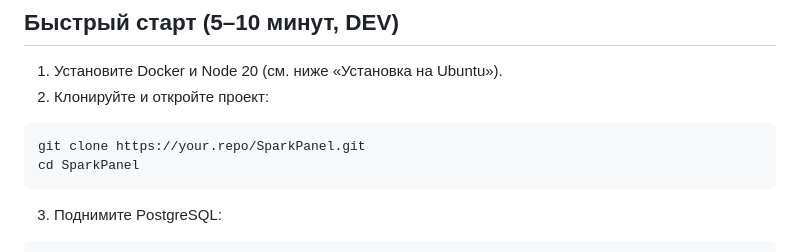
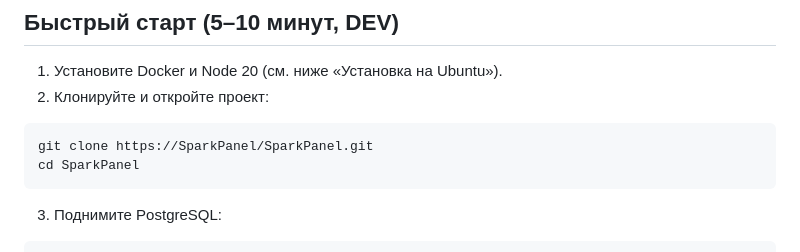
Before and after one commit to SparkPanel/SparkPanel, a Markdown page: README.md, the part around the change. GitHub-like rendering.

````diff
--- a/README.md
+++ b/README.md
@@ -36,7 +36,7 @@ SparkPanel — это современная бесплатная панель
 1) Установите Docker и Node 20 (см. ниже «Установка на Ubuntu»).
 2) Клонируйте и откройте проект:
 ```bash
-git clone https://your.repo/SparkPanel.git
+git clone https://SparkPanel/SparkPanel.git
 cd SparkPanel
 ```
 3) Поднимите PostgreSQL:
````
